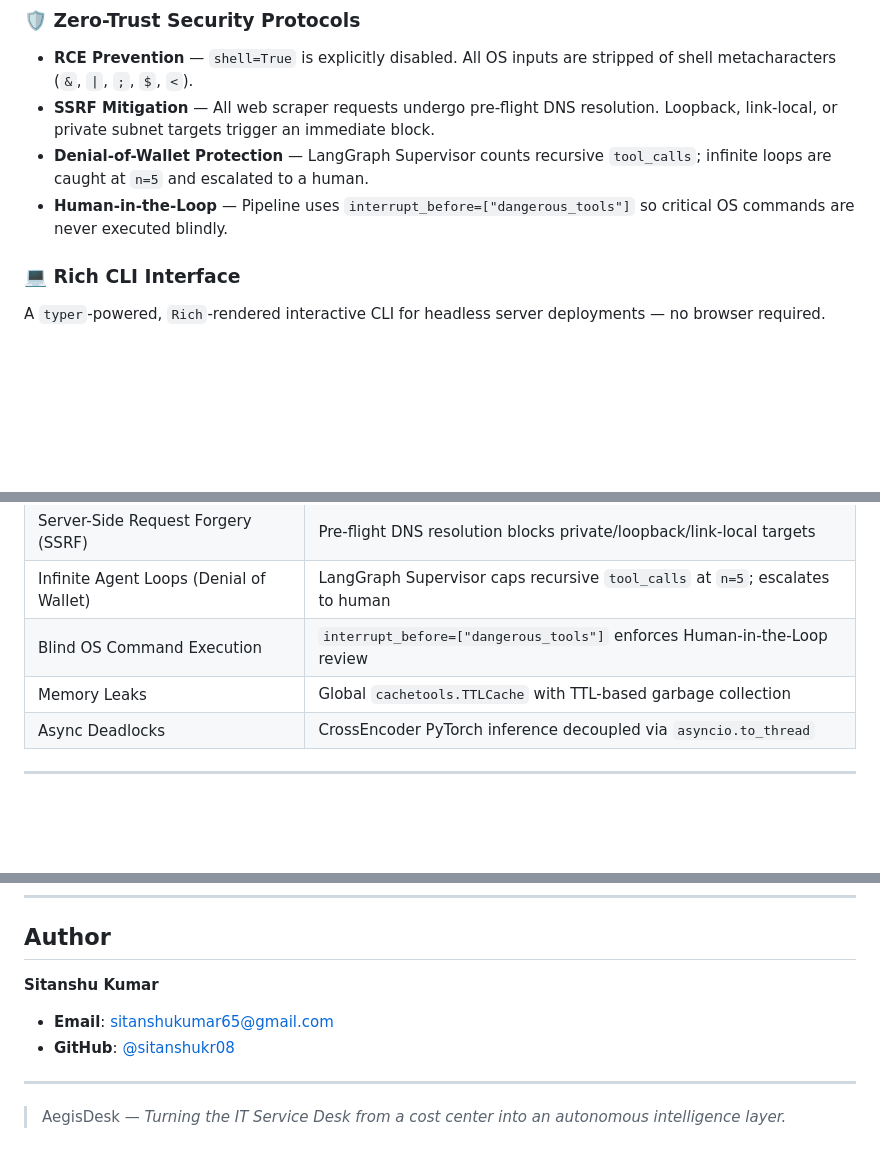
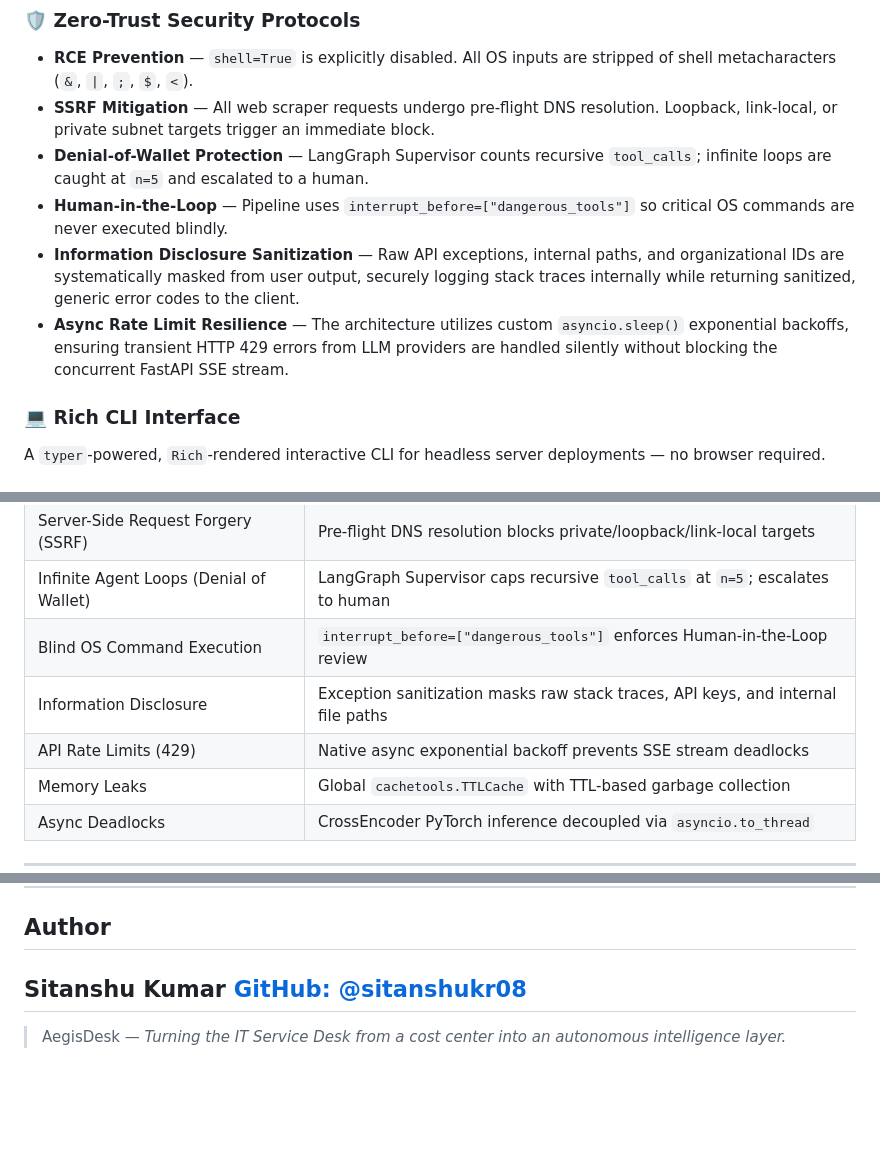
Before and after one commit to sitanshukr08/Aegisdesk, a Markdown page: README.md, 3 parts joined by grey strips. GitHub-like rendering; blank space fills up the shorter version.

Commit message:
docs: highlight architectural resilience features and revert email

```diff
--- a/README.md
+++ b/README.md
@@ -110,6 +110,8 @@ Unlike systems that lose context on reboot, AegisDesk uses a custom **SQLite-bac
 - **SSRF Mitigation** — All web scraper requests undergo pre-flight DNS resolution. Loopback, link-local, or private subnet targets trigger an immediate block.
 - **Denial-of-Wallet Protection** — LangGraph Supervisor counts recursive `tool_calls`; infinite loops are caught at `n=5` and escalated to a human.
 - **Human-in-the-Loop** — Pipeline uses `interrupt_before=["dangerous_tools"]` so critical OS commands are never executed blindly.
+- **Information Disclosure Sanitization** — Raw API exceptions, internal paths, and organizational IDs are systematically masked from user output, securely logging stack traces internally while returning sanitized, generic error codes to the client.
+- **Async Rate Limit Resilience** — The architecture utilizes custom `asyncio.sleep()` exponential backoffs, ensuring transient HTTP 429 errors from LLM providers are handled silently without blocking the concurrent FastAPI SSE stream.
 
 ### 💻 Rich CLI Interface
 A `typer`-powered, `Rich`-rendered interactive CLI for headless server deployments — no browser required.
@@ -288,6 +290,8 @@ AegisDesk is hardened against common Red Team attack vectors:
 | Server-Side Request Forgery (SSRF) | Pre-flight DNS resolution blocks private/loopback/link-local targets |
 | Infinite Agent Loops (Denial of Wallet) | LangGraph Supervisor caps recursive `tool_calls` at `n=5`; escalates to human |
 | Blind OS Command Execution | `interrupt_before=["dangerous_tools"]` enforces Human-in-the-Loop review |
+| Information Disclosure | Exception sanitization masks raw stack traces, API keys, and internal file paths |
+| API Rate Limits (429) | Native async exponential backoff prevents SSE stream deadlocks |
 | Memory Leaks | Global `cachetools.TTLCache` with TTL-based garbage collection |
 | Async Deadlocks | CrossEncoder PyTorch inference decoupled via `asyncio.to_thread` |
 
@@ -369,8 +373,7 @@ Planned improvements include:
 ## Author
 
 **Sitanshu Kumar**
-- **Email**: [sitanshukumar65@gmail.com](mailto:sitanshukumar65@gmail.com)
-- **GitHub**: [@sitanshukr08](https://github.com/sitanshukr08)
+[GitHub: @sitanshukr08](https://github.com/sitanshukr08)
 ---
 
 > AegisDesk — *Turning the IT Service Desk from a cost center into an autonomous intelligence layer.*
```
